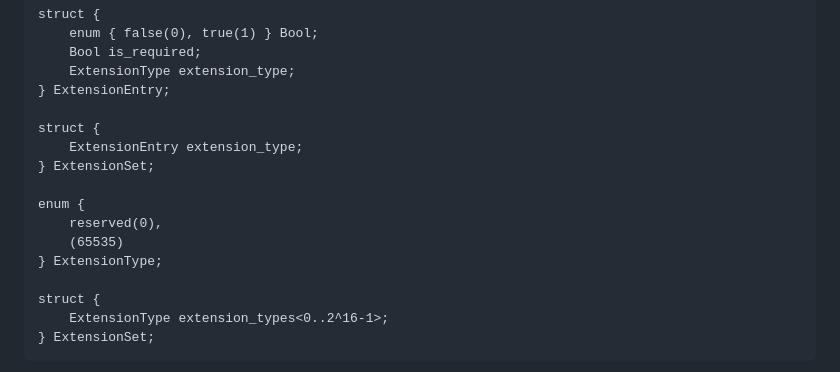
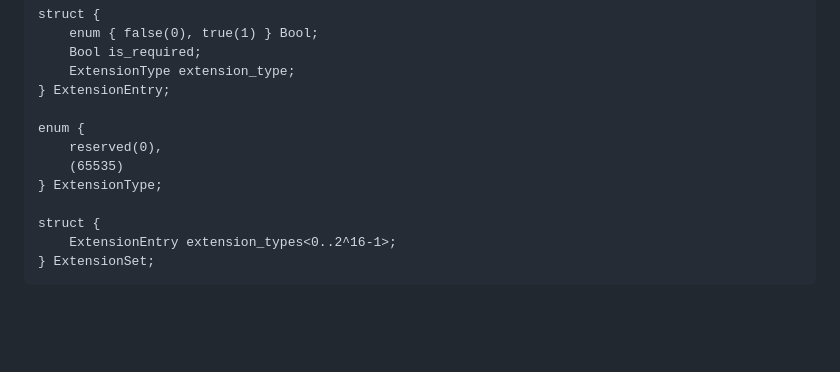
Before and after one commit to ietf-wg-privacypass/draft-ietf-privacypass-auth-scheme-extensions, a Markdown page: draft-ietf-privacypass-auth-scheme-extensions.md, the part around the change. GitHub-like rendering; blank space fills up the shorter version.

Commit message:
address comments

```diff
--- a/draft-ietf-privacypass-auth-scheme-extensions.md
+++ b/draft-ietf-privacypass-auth-scheme-extensions.md
@@ -146,17 +146,13 @@ struct {
     ExtensionType extension_type;
 } ExtensionEntry;
 
-struct {
-    ExtensionEntry extension_type;
-} ExtensionSet;
-
 enum {
     reserved(0),
     (65535)
 } ExtensionType;
 
 struct {
-    ExtensionType extension_types<0..2^16-1>;
+    ExtensionEntry extension_types<0..2^16-1>;
 } ExtensionSet;
 ~~~
 
```
